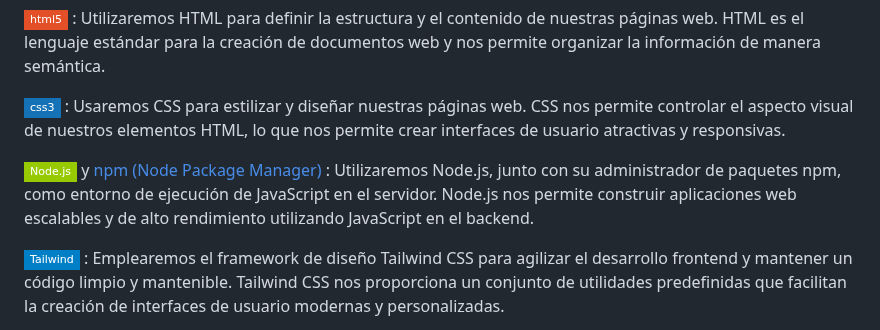
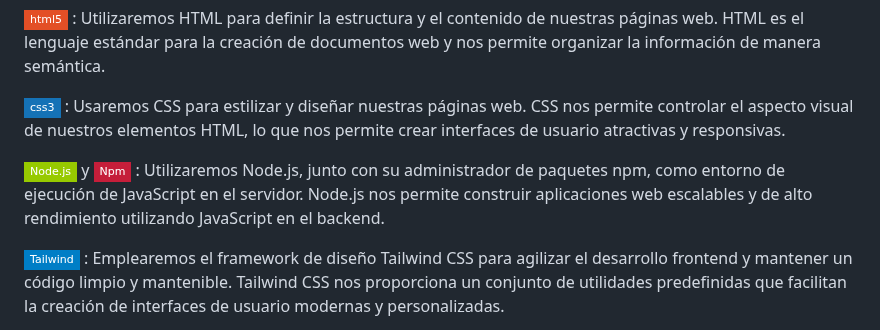
Before and after one commit to KRNGDev/PFG_Daw, a Markdown page: README.md, the part around the change. Drawn GitHub-style; badges without logos.

```diff
--- a/README.md
+++ b/README.md
@@ -17,7 +17,7 @@ Para este proyecto, utilizaremos una combinación de tecnologías modernas y pot
 
 ![CSS3](https://img.shields.io/badge/css3-%231572B6.svg?style=flat-square&logo=css3&logoColor=white) : Usaremos CSS para estilizar y diseñar nuestras páginas web. CSS nos permite controlar el aspecto visual de nuestros elementos HTML, lo que nos permite crear interfaces de usuario atractivas y responsivas.
 
-![Node.js](https://img.shields.io/badge/Node.js-black?style=flat-square&logo=Node.js&labelColor=black&color=green) y [npm (Node Package Manager)](https://img.shields.io/badge/Npm-grey?style=flat-square&logo=npm&labelColor=3B3C36&color=C51E3A) : Utilizaremos Node.js, junto con su administrador de paquetes npm, como entorno de ejecución de JavaScript en el servidor. Node.js nos permite construir aplicaciones web escalables y de alto rendimiento utilizando JavaScript en el backend.
+![Node.js](https://img.shields.io/badge/Node.js-black?style=flat-square&logo=Node.js&labelColor=black&color=green) y ![npm](https://img.shields.io/badge/Npm-grey?style=flat-square&logo=npm&labelColor=3B3C36&color=C51E3A) : Utilizaremos Node.js, junto con su administrador de paquetes npm, como entorno de ejecución de JavaScript en el servidor. Node.js nos permite construir aplicaciones web escalables y de alto rendimiento utilizando JavaScript en el backend.
 
 ![Tailwind](https://img.shields.io/badge/Tailwind-blue?style=flat-square&logo=Tailwindcss) : Emplearemos el framework de diseño Tailwind CSS para agilizar el desarrollo frontend y mantener un código limpio y mantenible. Tailwind CSS nos proporciona un conjunto de utilidades predefinidas que facilitan la creación de interfaces de usuario modernas y personalizadas.
 
```
